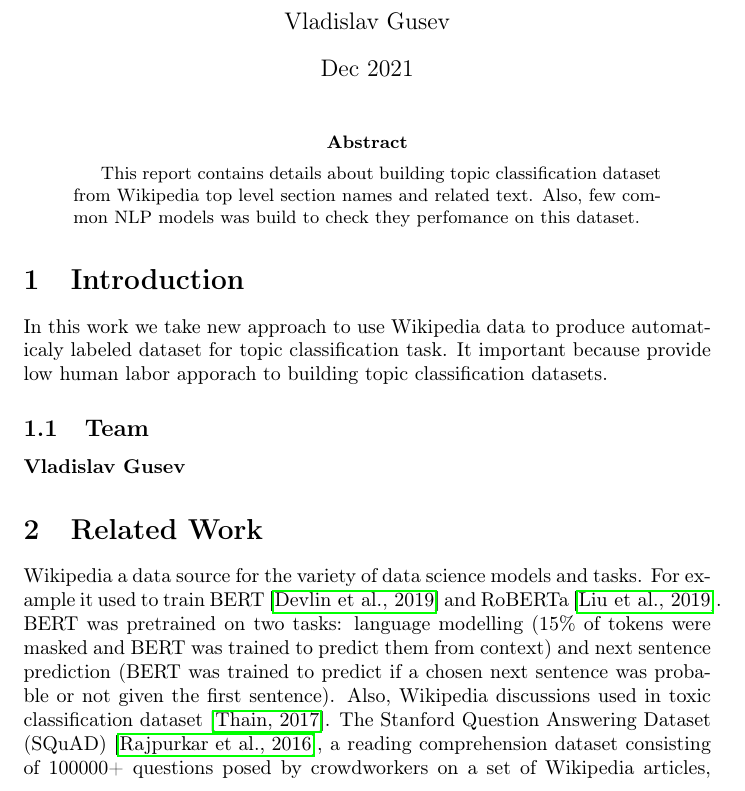
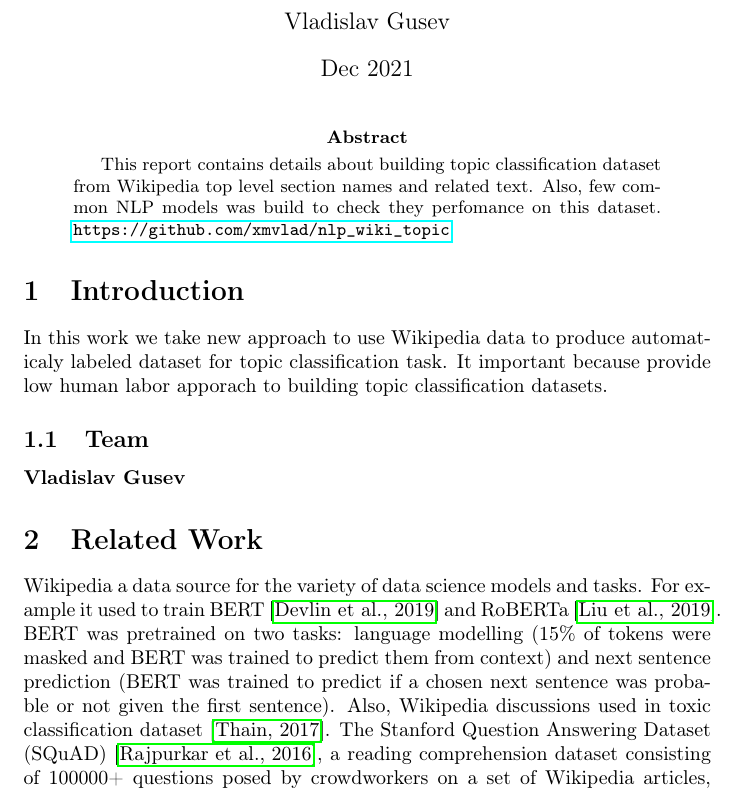
Before and after one commit to xmvlad/nlp_wiki_topic, a LaTeX paper (report/final_report.tex): part of page 1 of 4, cut so that both start at the same text. Compiled offline with pdfLaTeX.

Commit message:
Report update

```diff
--- a/report/final_report.tex
+++ b/report/final_report.tex
@@ -18,6 +18,7 @@
 \maketitle
 \begin{abstract}
     This report contains details about building topic classification dataset from Wikipedia top level section names and related text. Also, few common NLP models was build to check they perfomance on this dataset.
+    \url{https://github.com/xmvlad/nlp_wiki_topic}
 \end{abstract}
 
 
```
Also changed, not shown: report/final_report.pdf.
